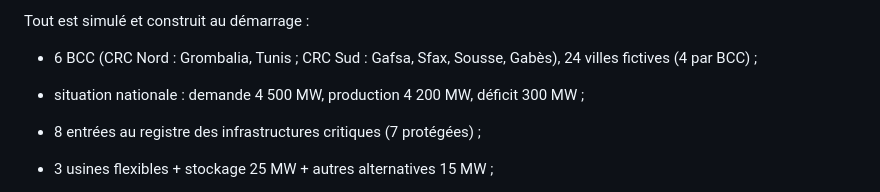
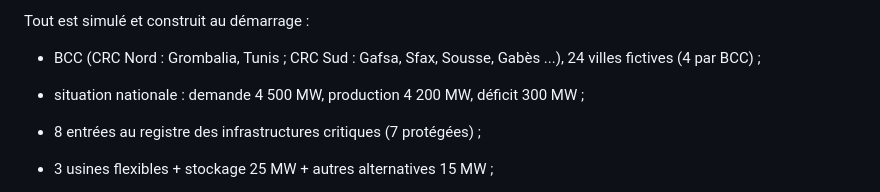
Before and after one commit to azzabouzir/Green-Lanterns--Gridbalance, a Markdown page: README.md, the part around the change. Drawn GitHub-style.

```diff
--- a/README.md
+++ b/README.md
@@ -88,7 +88,7 @@ Le bouton Reload example (page de connexion) recharge cet exemple.
 
 Tout est simulé et construit au démarrage :
 
-- 6 BCC (CRC Nord : Grombalia, Tunis ; CRC Sud : Gafsa, Sfax, Sousse, Gabès), 24 villes fictives (4 par BCC) ;
+- BCC (CRC Nord : Grombalia, Tunis ; CRC Sud : Gafsa, Sfax, Sousse, Gabès ...), 24 villes fictives (4 par BCC) ;
 - situation nationale : demande 4 500 MW, production 4 200 MW, déficit 300 MW ;
 - 8 entrées au registre des infrastructures critiques (7 protégées) ;
 - 3 usines flexibles + stockage 25 MW + autres alternatives 15 MW ;
```
